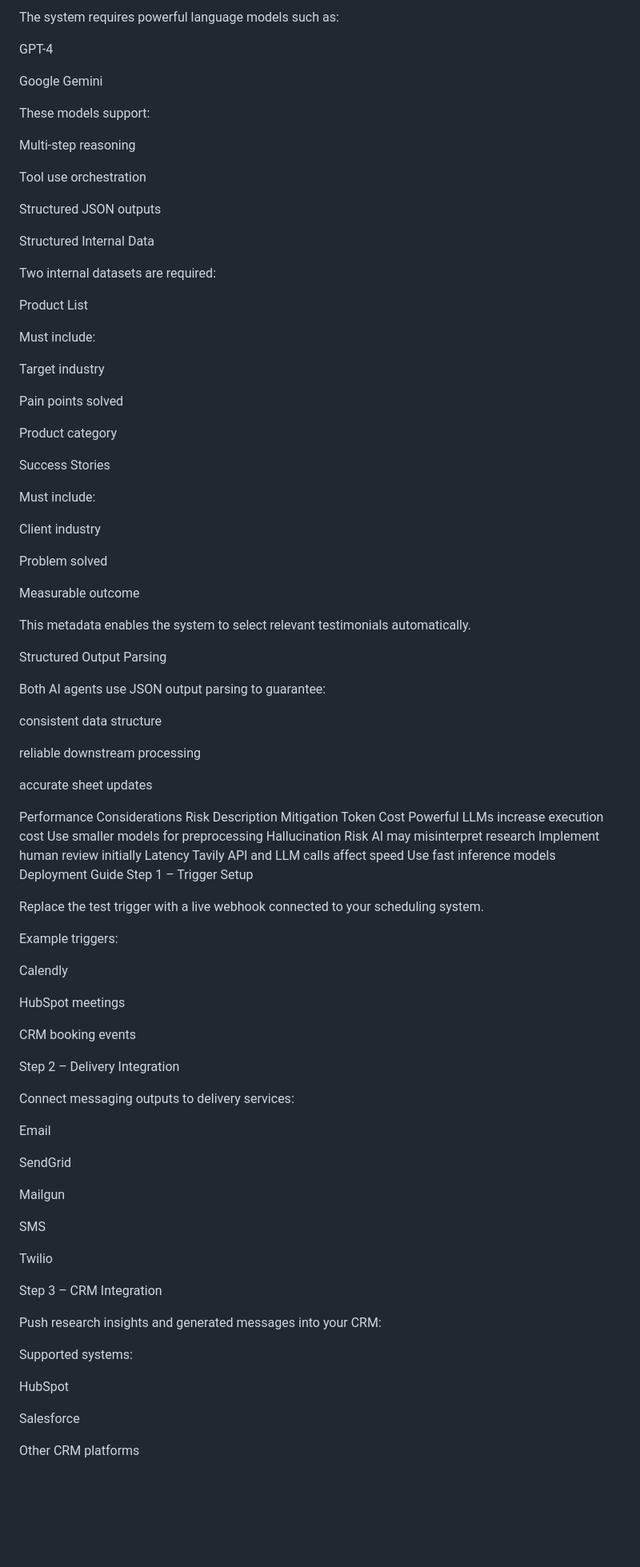
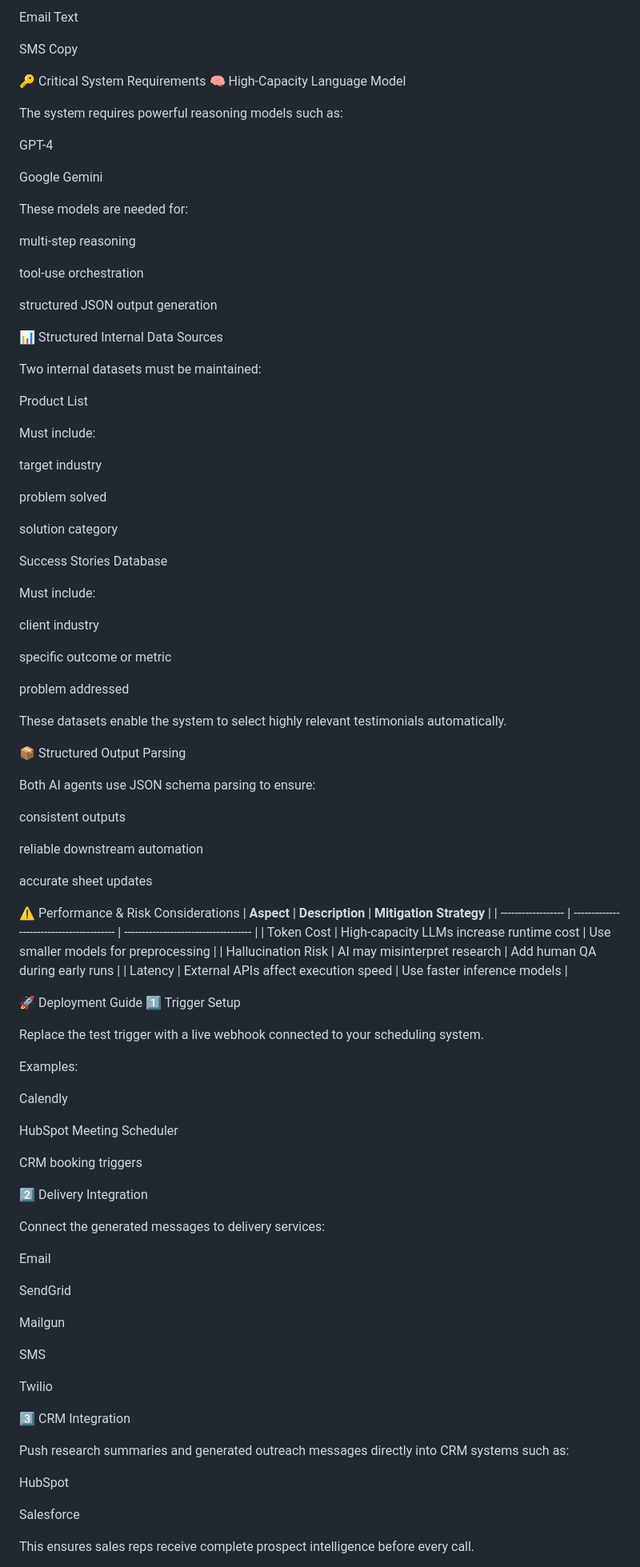
Before and after one commit to Abhishek-Aryan/Agentic-ai-training-AbhishekAryan, a Markdown page: project1-n8n/SalesAssistant/README.md, the part around one of its changes. Shown at 80% size. GitHub-like rendering; blank space fills up the shorter version.

```diff
--- a/project1-n8n/SalesAssistant/README.md
+++ b/project1-n8n/SalesAssistant/README.md
@@ -77,75 +85,84 @@ High-Capacity LLM
 
-The system requires powerful language models such as:
+Email Text
+
+SMS Copy
+
+🔑 Critical System Requirements
+🧠 High-Capacity Language Model
+
+The system requires powerful reasoning models such as:
 
 GPT-4
 
 Google Gemini
 
-These models support:
+These models are needed for:
 
-Multi-step reasoning
+multi-step reasoning
 
-Tool use orchestration
+tool-use orchestration
 
-Structured JSON outputs
+structured JSON output generation
 
-Structured Internal Data
+📊 Structured Internal Data Sources
 
-Two internal datasets are required:
+Two internal datasets must be maintained:
 
 Product List
 
 Must include:
 
-Target industry
+target industry
 
-Pain points solved
+problem solved
 
-Product category
+solution category
 
-Success Stories
+Success Stories Database
 
 Must include:
 
-Client industry
+client industry
 
-Problem solved
+specific outcome or metric
 
-Measurable outcome
+problem addressed
 
-This metadata enables the system to select relevant testimonials automatically.
+These datasets enable the system to select highly relevant testimonials automatically.
 
-Structured Output Parsing
+📦 Structured Output Parsing
 
-Both AI agents use JSON output parsing to guarantee:
+Both AI agents use JSON schema parsing to ensure:
 
-consistent data structure
+consistent outputs
 
-reliable downstream processing
+reliable downstream automation
 
 accurate sheet updates
 
-Performance Considerations
-Risk	Description	Mitigation
-Token Cost	Powerful LLMs increase execution cost	Use smaller models for preprocessing
-Hallucination Risk	AI may misinterpret research	Implement human review initially
-Latency	Tavily API and LLM calls affect speed	Use fast inference models
-Deployment Guide
-Step 1 – Trigger Setup
+⚠️ Performance & Risk Considerations
+| **Aspect**         | **Description**                          | **Mitigation Strategy**              |
+| ------------------ | ---------------------------------------- | ------------------------------------ |
+| Token Cost         | High-capacity LLMs increase runtime cost | Use smaller models for preprocessing |
+| Hallucination Risk | AI may misinterpret research             | Add human QA during early runs       |
+| Latency            | External APIs affect execution speed     | Use faster inference models          |
+
+🚀 Deployment Guide
+1️⃣ Trigger Setup
 
 Replace the test trigger with a live webhook connected to your scheduling system.
 
-Example triggers:
+Examples:
 
 Calendly
 
-HubSpot meetings
+HubSpot Meeting Scheduler
 
-CRM booking events
+CRM booking triggers
 
-Step 2 – Delivery Integration
+2️⃣ Delivery Integration
 
-Connect messaging outputs to delivery services:
+Connect the generated messages to delivery services:
 
 Email
 
@@ -157,15 +174,13 @@ SMS
 
 Twilio
 
-Step 3 – CRM Integration
+3️⃣ CRM Integration
 
-Push research insights and generated messages into your CRM:
-
-Supported systems:
+Push research summaries and generated outreach messages directly into CRM systems such as:
 
 HubSpot
 
 Salesforce
 
-Other CRM platforms
+This ensures sales reps receive complete prospect intelligence before every call.
 
```
Also changed, not shown: other parts of project1-n8n/SalesAssistant/README.md (+60 -54 lines).
